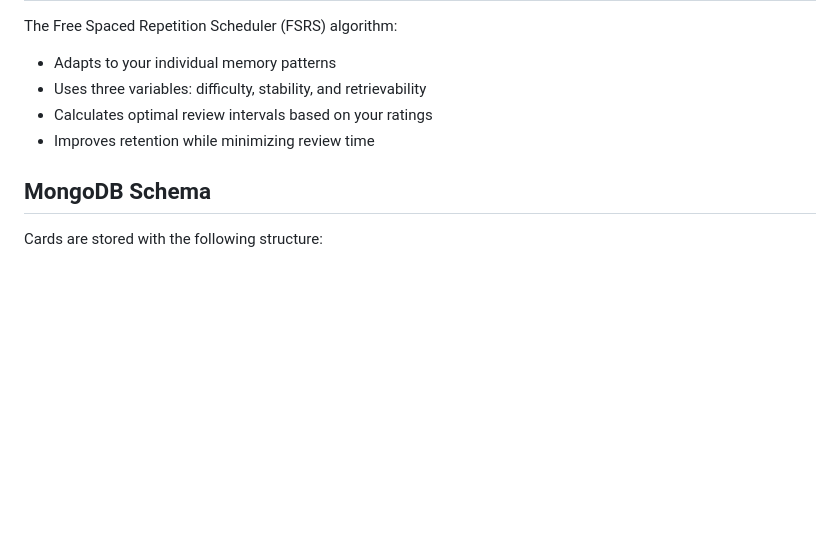
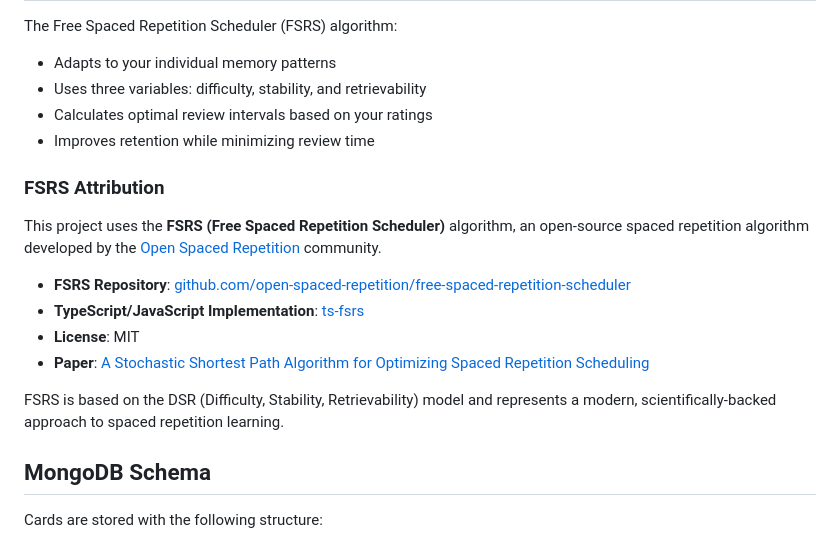
Before and after one commit to VinayakHyde/revision-scheduler, a Markdown page: README.md, the part around the change. Rendered like a GitHub page; blank space fills up the shorter version.

Commit message:
Add FSRS attribution and repository links

```diff
--- a/README.md
+++ b/README.md
@@ -81,6 +81,17 @@ The Free Spaced Repetition Scheduler (FSRS) algorithm:
 - Calculates optimal review intervals based on your ratings
 - Improves retention while minimizing review time
 
+### FSRS Attribution
+
+This project uses the **FSRS (Free Spaced Repetition Scheduler)** algorithm, an open-source spaced repetition algorithm developed by the [Open Spaced Repetition](https://github.com/open-spaced-repetition) community.
+
+- **FSRS Repository**: [github.com/open-spaced-repetition/free-spaced-repetition-scheduler](https://github.com/open-spaced-repetition/free-spaced-repetition-scheduler)
+- **TypeScript/JavaScript Implementation**: [ts-fsrs](https://github.com/open-spaced-repetition/ts-fsrs)
+- **License**: MIT
+- **Paper**: [A Stochastic Shortest Path Algorithm for Optimizing Spaced Repetition Scheduling](https://www.maimemo.com/paper/)
+
+FSRS is based on the DSR (Difficulty, Stability, Retrievability) model and represents a modern, scientifically-backed approach to spaced repetition learning.
+
 ## MongoDB Schema
 
 Cards are stored with the following structure:
```
